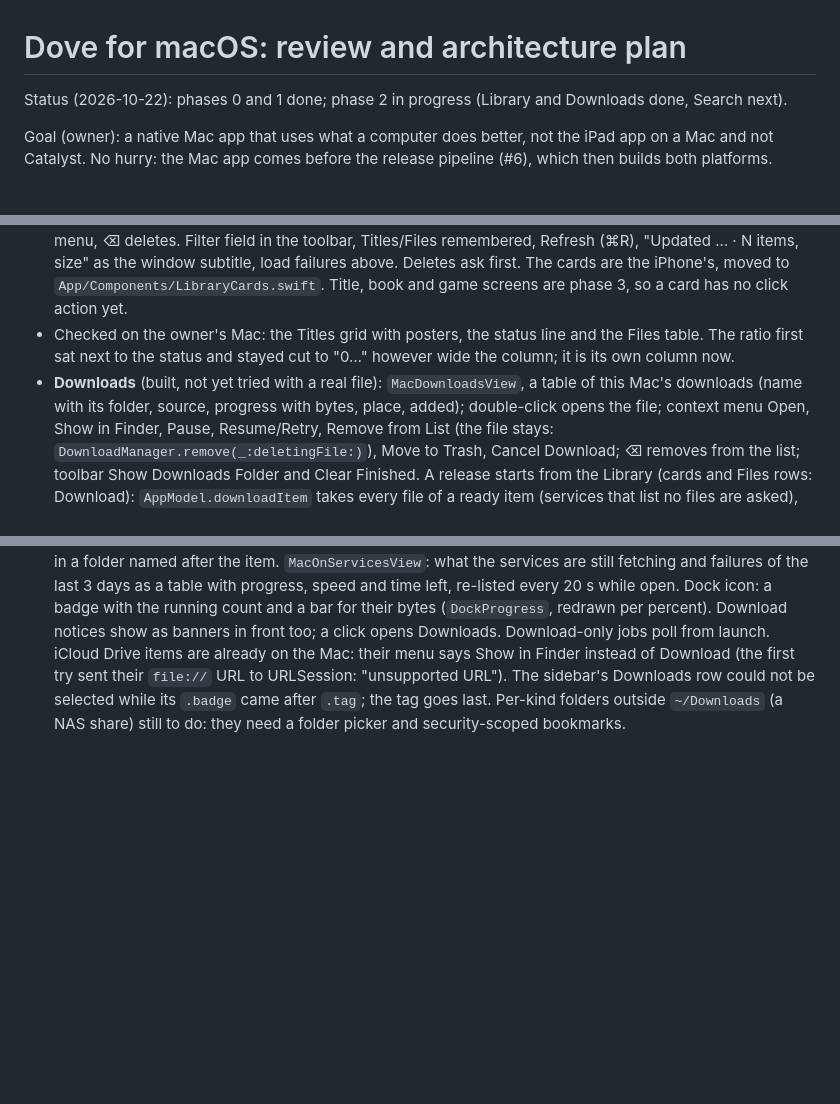
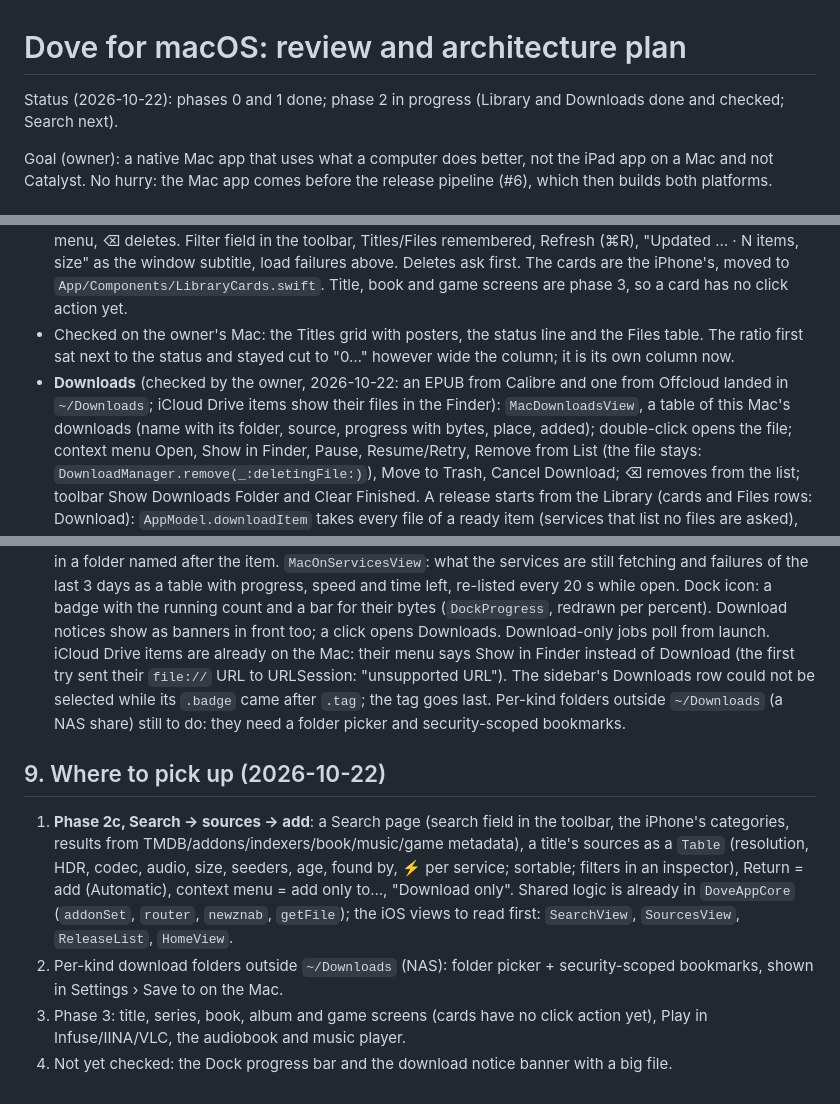
Before and after one commit to lakafior/Dove, a Markdown page: docs/macos.md, 3 parts joined by grey strips. Drawn GitHub-style; blank space fills up the shorter version.

Commit message:
macos roadmap

```diff
--- a/docs/macos.md
+++ b/docs/macos.md
@@ -1,6 +1,6 @@
 # Dove for macOS: review and architecture plan
 
-Status (2026-10-22): phases 0 and 1 done; phase 2 in progress (Library and Downloads done, Search next).
+Status (2026-10-22): phases 0 and 1 done; phase 2 in progress (Library and Downloads done and checked; Search next).
 
 Goal (owner): a native Mac app that uses what a computer does better, not the iPad app on a Mac and not
 Catalyst. No hurry: the Mac app comes before the release pipeline (#6), which then builds both platforms.
@@ -188,7 +188,8 @@ Split in three: Library, then Downloads, then Search → sources → add.
   game screens are phase 3, so a card has no click action yet.
 - Checked on the owner's Mac: the Titles grid with posters, the status line and the Files table. The ratio first sat
   next to the status and stayed cut to "0…" however wide the column; it is its own column now.
-- **Downloads** (built, not yet tried with a real file): `MacDownloadsView`, a table of this Mac's downloads (name
+- **Downloads** (checked by the owner, 2026-10-22: an EPUB from Calibre and one from Offcloud landed in `~/Downloads`;
+  iCloud Drive items show their files in the Finder): `MacDownloadsView`, a table of this Mac's downloads (name
   with its folder, source, progress with bytes, place, added); double-click opens the file; context menu Open, Show
   in Finder, Pause, Resume/Retry, Remove from List (the file stays: `DownloadManager.remove(_:deletingFile:)`), Move to
   Trash, Cancel Download; ⌫ removes from the list; toolbar Show Downloads Folder and Clear Finished. A release starts
@@ -204,3 +205,16 @@ Split in three: Library, then Downloads, then Search → sources → add.
   `.badge` came after `.tag`; the tag goes last.
   Per-kind folders outside `~/Downloads` (a NAS share) still to do: they need a folder picker and security-scoped
   bookmarks.
+
+## 9. Where to pick up (2026-10-22)
+
+1. **Phase 2c, Search → sources → add**: a Search page (search field in the toolbar, the iPhone's categories, results
+   from TMDB/addons/indexers/book/music/game metadata), a title's sources as a `Table` (resolution, HDR, codec, audio,
+   size, seeders, age, found by, ⚡ per service; sortable; filters in an inspector), Return = add (Automatic), context
+   menu = add only to…, "Download only". Shared logic is already in `DoveAppCore` (`addonSet`, `router`, `newznab`,
+   `getFile`); the iOS views to read first: `SearchView`, `SourcesView`, `ReleaseList`, `HomeView`.
+2. Per-kind download folders outside `~/Downloads` (NAS): folder picker + security-scoped bookmarks, shown in
+   Settings › Save to on the Mac.
+3. Phase 3: title, series, book, album and game screens (cards have no click action yet), Play in Infuse/IINA/VLC,
+   the audiobook and music player.
+4. Not yet checked: the Dock progress bar and the download notice banner with a big file.
```
